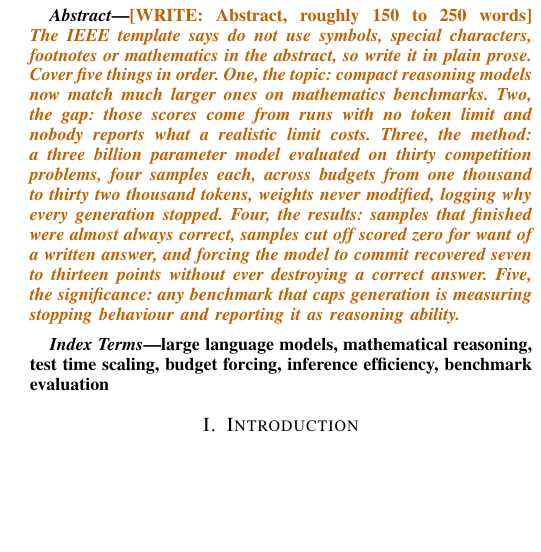
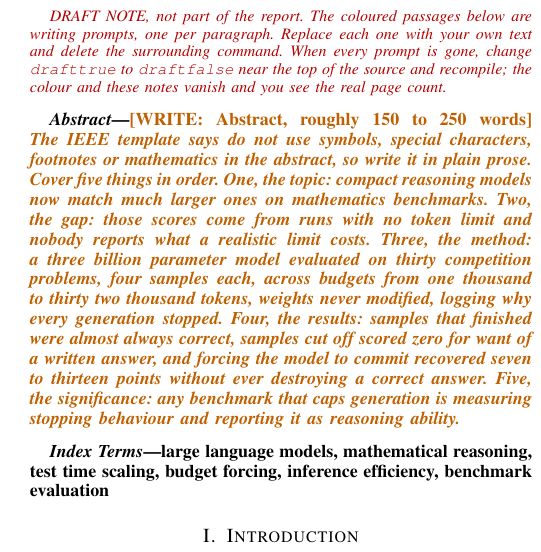
Before and after one commit to abuahmad369/llm-budget-forcing, a LaTeX paper (report/ieee_skeleton.tex): part of one column of page 1 of 6 before the commit and part of one column of page 1 of 8 after it, cut at the place of the change, the shorter picture padded with empty space. Compiled offline with pdfLaTeX.

Commit message:
Put the repository link on the first page and explain the draft colouring
The coloured writing prompts were being read as a rendering fault rather than as
deliberate scaffolding, so the compiled draft now opens with a note saying what
they are and how to switch them off.

The repository link moves to a \thanks footnote on page one, which is where IEEE
papers normally carry a code availability line and where a reader looks for it.
The fuller availability section before the references stays.

Co-Authored-By: Claude Opus 5 <noreply@anthropic.com>

```diff
--- a/report/ieee_skeleton.tex
+++ b/report/ieee_skeleton.tex
@@ -58,3 +63,12 @@ ID 2121725042}
+\ifdraft
+{\color{red!70!black}\footnotesize\itshape
+DRAFT NOTE, not part of the report. The coloured passages below are writing
+prompts, one per paragraph. Replace each one with your own text and delete the
+surrounding command. When every prompt is gone, change \texttt{drafttrue} to
+\texttt{draftfalse} near the top of the source and recompile; the colour and these
+notes vanish and you see the real page count.\par}
+\medskip
+\fi
 
 %=============================================================================
 \begin{abstract}
```
Also changed, not shown: report/ieee_skeleton.tex (5 more changed lines).
